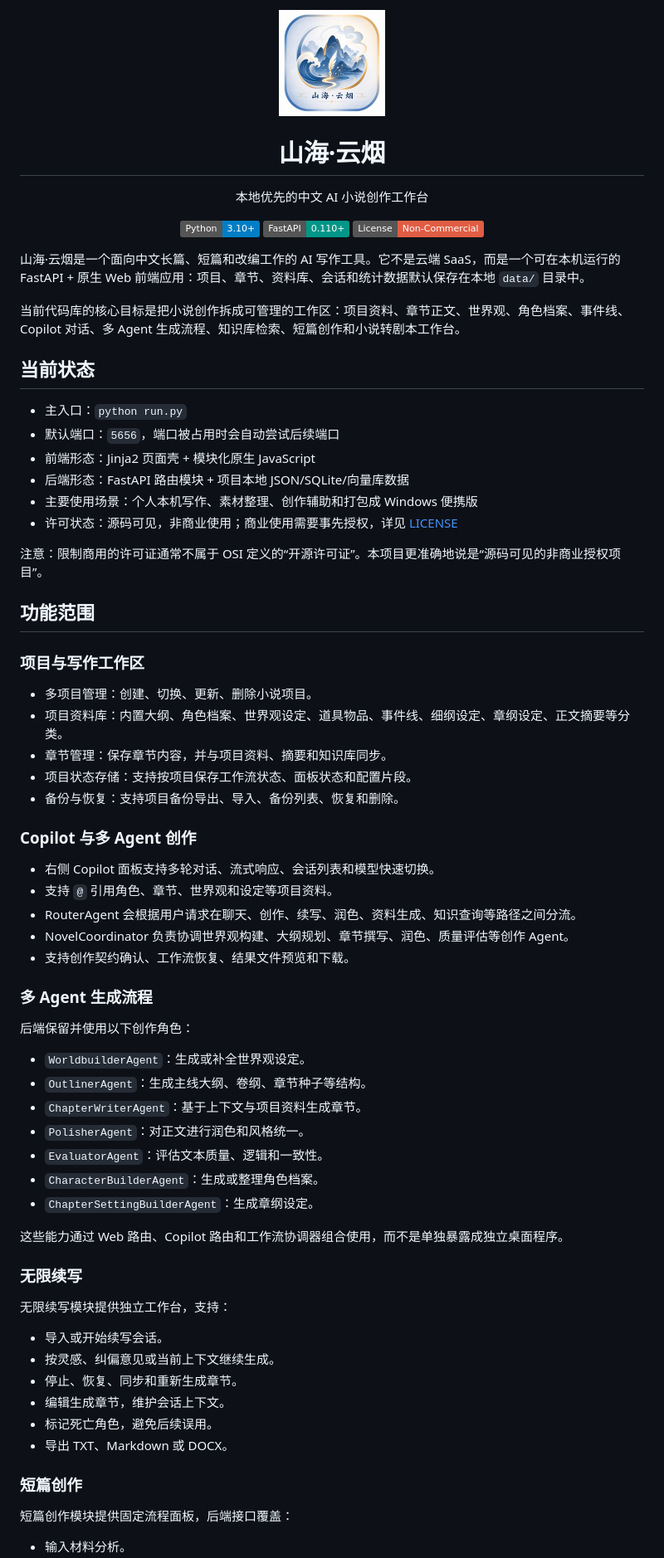
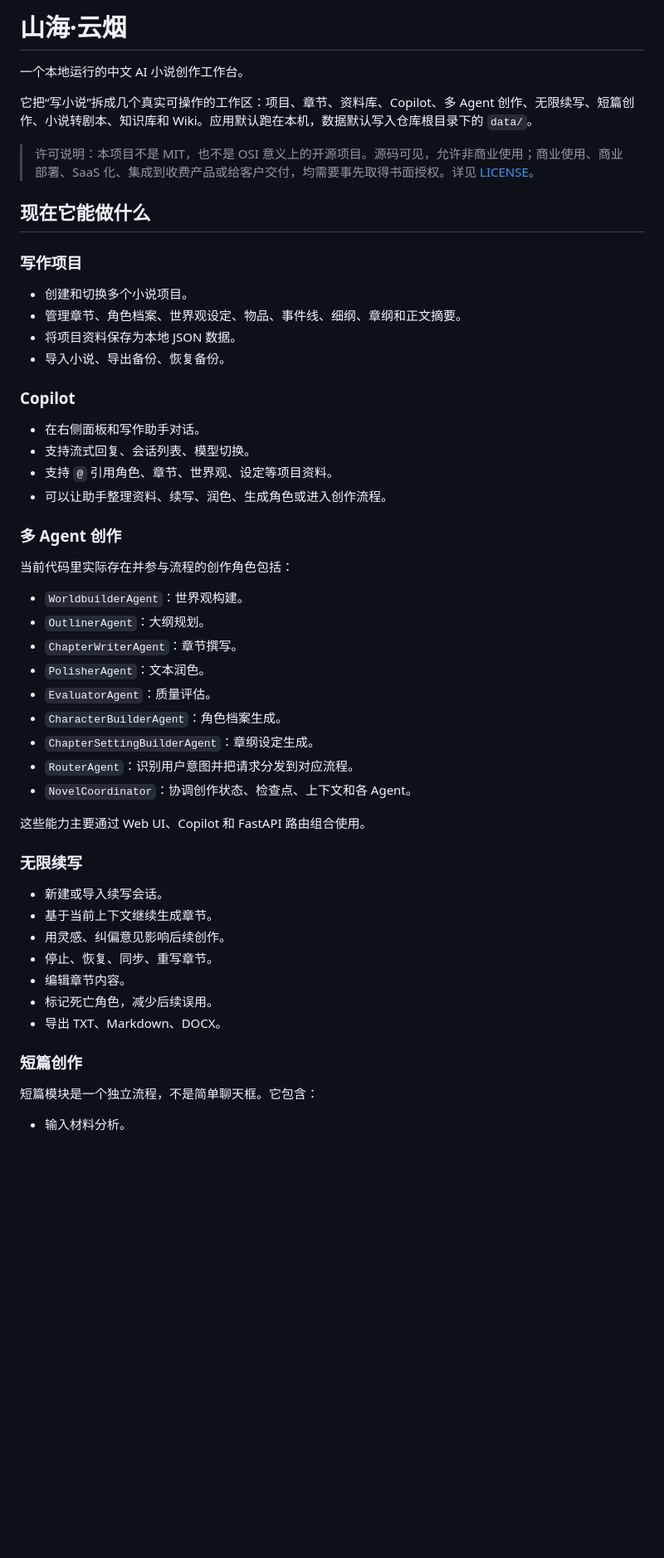
Before and after one commit to swyaoguai/shanhaiyunyan, a Markdown page: README.md, the part around one of its changes. Shown at 83% size. GitHub-like rendering; badges without logos; blank space fills up the shorter version.

```diff
--- a/README.md
+++ b/README.md
@@ -1,75 +1,55 @@
-<div align="center">
-  <img src="logo.png" alt="山海·云烟 Logo" width="128" height="128">
+# 山海·云烟
 
-  # 山海·云烟
+一个本地运行的中文 AI 小说创作工作台。
 
-  本地优先的中文 AI 小说创作工作台
+它把“写小说”拆成几个真实可操作的工作区：项目、章节、资料库、Copilot、多 Agent 创作、无限续写、短篇创作、小说转剧本、知识库和 Wiki。应用默认跑在本机，数据默认写入仓库根目录下的 `data/`。
 
-  [![Python 3.10+](https://img.shields.io/badge/Python-3.10+-blue.svg)](https://www.python.org/downloads/)
-  [![FastAPI](https://img.shields.io/badge/FastAPI-0.110+-009688.svg)](https://fastapi.tiangolo.com/)
-  [![License](https://img.shields.io/badge/License-Non--Commercial-red.svg)](./LICENSE)
-</div>
+> 许可说明：本项目不是 MIT，也不是 OSI 意义上的开源项目。源码可见，允许非商业使用；商业使用、商业部署、SaaS 化、集成到收费产品或给客户交付，均需要事先取得书面授权。详见 [LICENSE](./LICENSE)。
 
-山海·云烟是一个面向中文长篇、短篇和改编工作的 AI 写作工具。它不是云端 SaaS，而是一个可在本机运行的 FastAPI + 原生 Web 前端应用：项目、章节、资料库、会话和统计数据默认保存在本地 `data/` 目录中。
+## 现在它能做什么
 
-当前代码库的核心目标是把小说创作拆成可管理的工作区：项目资料、章节正文、世界观、角色档案、事件线、Copilot 对话、多 Agent 生成流程、知识库检索、短篇创作和小说转剧本工作台。
+### 写作项目
 
-## 当前状态
+- 创建和切换多个小说项目。
+- 管理章节、角色档案、世界观设定、物品、事件线、细纲、章纲和正文摘要。
+- 将项目资料保存为本地 JSON 数据。
+- 导入小说、导出备份、恢复备份。
 
-- 主入口：`python run.py`
-- 默认端口：`5656`，端口被占用时会自动尝试后续端口
-- 前端形态：Jinja2 页面壳 + 模块化原生 JavaScript
-- 后端形态：FastAPI 路由模块 + 项目本地 JSON/SQLite/向量库数据
-- 主要使用场景：个人本机写作、素材整理、创作辅助和打包成 Windows 便携版
-- 许可状态：源码可见，非商业使用；商业使用需要事先授权，详见 [LICENSE](./LICENSE)
+### Copilot
 
-注意：限制商用的许可证通常不属于 OSI 定义的“开源许可证”。本项目更准确地说是“源码可见的非商业授权项目”。
+- 在右侧面板和写作助手对话。
+- 支持流式回复、会话列表、模型切换。
+- 支持 `@` 引用角色、章节、世界观、设定等项目资料。
+- 可以让助手整理资料、续写、润色、生成角色或进入创作流程。
 
-## 功能范围
+### 多 Agent 创作
 
-### 项目与写作工作区
+当前代码里实际存在并参与流程的创作角色包括：
 
-- 多项目管理：创建、切换、更新、删除小说项目。
-- 项目资料库：内置大纲、角色档案、世界观设定、道具物品、事件线、细纲设定、章纲设定、正文摘要等分类。
-- 章节管理：保存章节内容，并与项目资料、摘要和知识库同步。
-- 项目状态存储：支持按项目保存工作流状态、面板状态和配置片段。
-- 备份与恢复：支持项目备份导出、导入、备份列表、恢复和删除。
+- `WorldbuilderAgent`：世界观构建。
+- `OutlinerAgent`：大纲规划。
+- `ChapterWriterAgent`：章节撰写。
+- `PolisherAgent`：文本润色。
+- `EvaluatorAgent`：质量评估。
+- `CharacterBuilderAgent`：角色档案生成。
+- `ChapterSettingBuilderAgent`：章纲设定生成。
+- `RouterAgent`：识别用户意图并把请求分发到对应流程。
+- `NovelCoordinator`：协调创作状态、检查点、上下文和各 Agent。
 
-### Copilot 与多 Agent 创作
-
-- 右侧 Copilot 面板支持多轮对话、流式响应、会话列表和模型快速切换。
-- 支持 `@` 引用角色、章节、世界观和设定等项目资料。
-- RouterAgent 会根据用户请求在聊天、创作、续写、润色、资料生成、知识查询等路径之间分流。
-- NovelCoordinator 负责协调世界观构建、大纲规划、章节撰写、润色、质量评估等创作 Agent。
-- 支持创作契约确认、工作流恢复、结果文件预览和下载。
-
-### 多 Agent 生成流程
-
-后端保留并使用以下创作角色：
-
-- `WorldbuilderAgent`：生成或补全世界观设定。
-- `OutlinerAgent`：生成主线大纲、卷纲、章节种子等结构。
-- `ChapterWriterAgent`：基于上下文与项目资料生成章节。
-- `PolisherAgent`：对正文进行润色和风格统一。
-- `EvaluatorAgent`：评估文本质量、逻辑和一致性。
-- `CharacterBuilderAgent`：生成或整理角色档案。
-- `ChapterSettingBuilderAgent`：生成章纲设定。
-
-这些能力通过 Web 路由、Copilot 路由和工作流协调器组合使用，而不是单独暴露成独立桌面程序。
+这些能力主要通过 Web UI、Copilot 和 FastAPI 路由组合使用。
 
 ### 无限续写
 
-无限续写模块提供独立工作台，支持：
-
-- 导入或开始续写会话。
-- 按灵感、纠偏意见或当前上下文继续生成。
-- 停止、恢复、同步和重新生成章节。
-- 编辑生成章节，维护会话上下文。
-- 标记死亡角色，避免后续误用。
-- 导出 TXT、Markdown 或 DOCX。
+- 新建或导入续写会话。
+- 基于当前上下文继续生成章节。
+- 用灵感、纠偏意见影响后续创作。
+- 停止、恢复、同步、重写章节。
+- 编辑章节内容。
+- 标记死亡角色，减少后续误用。
+- 导出 TXT、Markdown、DOCX。
 
 ### 短篇创作
 
-短篇创作模块提供固定流程面板，后端接口覆盖：
+短篇模块是一个独立流程，不是简单聊天框。它包含：
 
 - 输入材料分析。
```
Also changed, not shown: other parts of README.md (+147 -131 lines).
